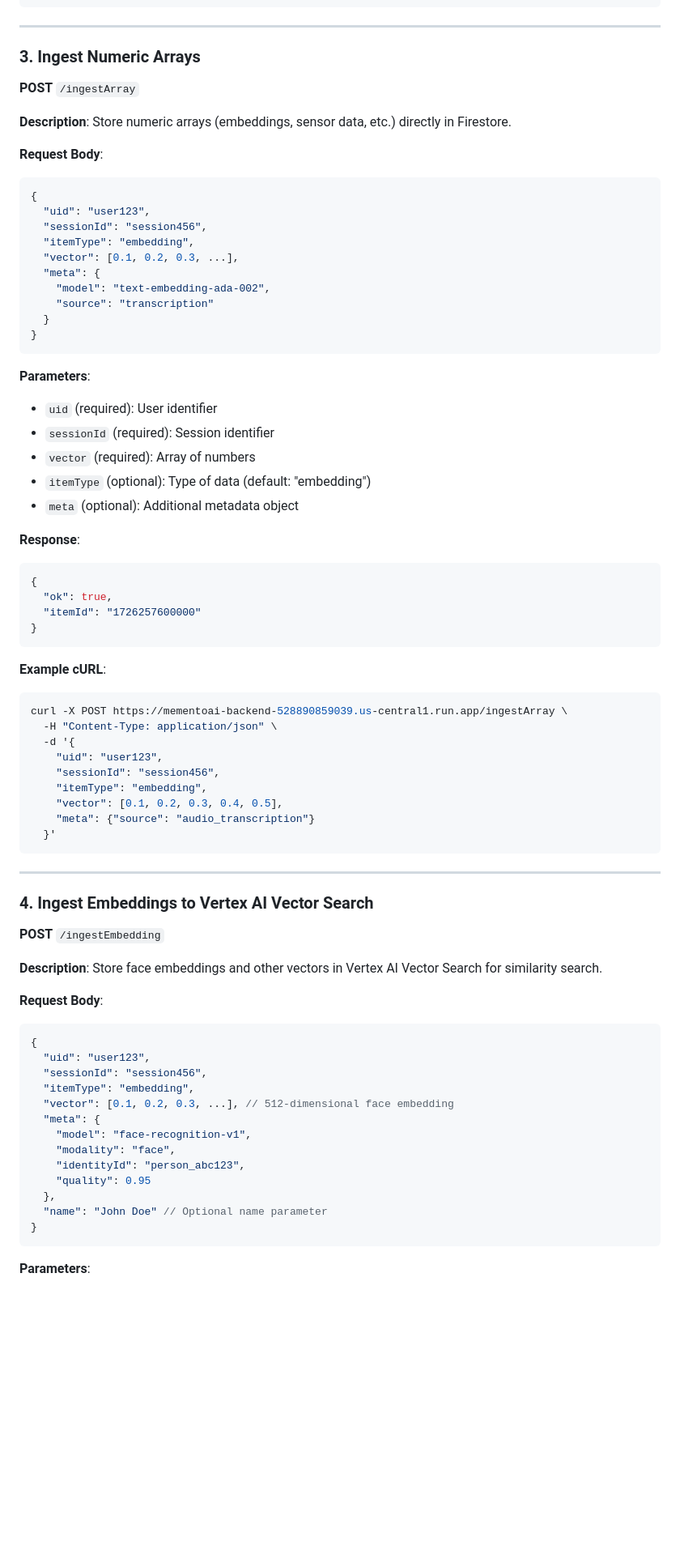
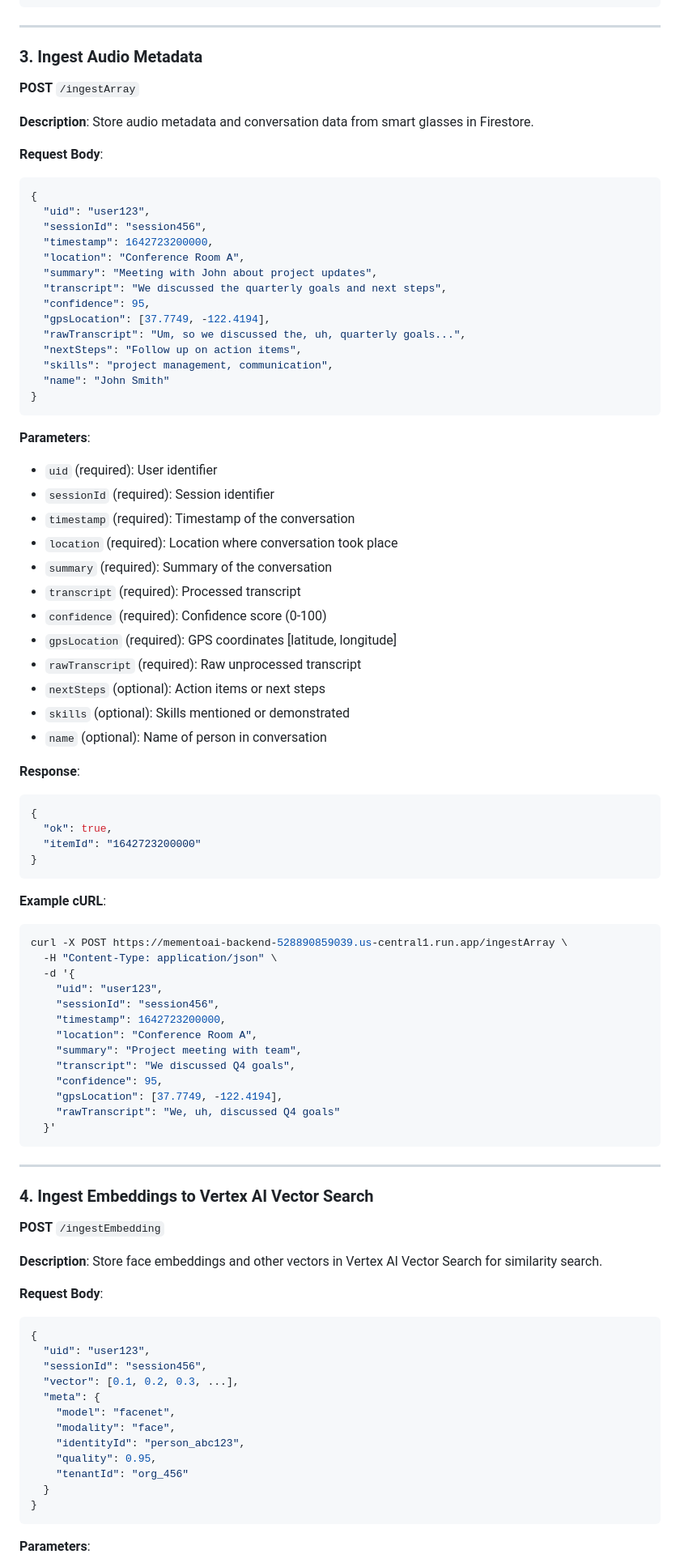
Before and after one commit to akshaya0A/MementoAI, a Markdown page: MentraOS_Backend/docuementation/API_DOCUMENTATION.md, the part around the change printed below. Shown: that part at 81% size. Rendered like a GitHub page; blank space fills up the shorter version.

````diff
--- a/MentraOS_Backend/docuementation/API_DOCUMENTATION.md
+++ b/MentraOS_Backend/docuementation/API_DOCUMENTATION.md
@@ -69,37 +69,48 @@ curl -X POST https://mementoai-backend-528890859039.us-central1.run.app/mintUplo
 
 ---
 
-### 3. Ingest Numeric Arrays
+### 3. Ingest Audio Metadata
 **POST** `/ingestArray`
 
-**Description**: Store numeric arrays (embeddings, sensor data, etc.) directly in Firestore.
+**Description**: Store audio metadata and conversation data from smart glasses in Firestore.
 
 **Request Body**:
 ```json
 {
   "uid": "user123",
   "sessionId": "session456",
-  "itemType": "embedding",
-  "vector": [0.1, 0.2, 0.3, ...],
-  "meta": {
-    "model": "text-embedding-ada-002",
-    "source": "transcription"
-  }
+  "timestamp": 1642723200000,
+  "location": "Conference Room A",
+  "summary": "Meeting with John about project updates",
+  "transcript": "We discussed the quarterly goals and next steps",
+  "confidence": 95,
+  "gpsLocation": [37.7749, -122.4194],
+  "rawTranscript": "Um, so we discussed the, uh, quarterly goals...",
+  "nextSteps": "Follow up on action items",
+  "skills": "project management, communication",
+  "name": "John Smith"
 }
 ```
 
 **Parameters**:
 - `uid` (required): User identifier
 - `sessionId` (required): Session identifier
-- `vector` (required): Array of numbers
-- `itemType` (optional): Type of data (default: "embedding")
-- `meta` (optional): Additional metadata object
+- `timestamp` (required): Timestamp of the conversation
+- `location` (required): Location where conversation took place
+- `summary` (required): Summary of the conversation
+- `transcript` (required): Processed transcript
+- `confidence` (required): Confidence score (0-100)
+- `gpsLocation` (required): GPS coordinates [latitude, longitude]
+- `rawTranscript` (required): Raw unprocessed transcript
+- `nextSteps` (optional): Action items or next steps
+- `skills` (optional): Skills mentioned or demonstrated
+- `name` (optional): Name of person in conversation
 
 **Response**:
 ```json
 {
   "ok": true,
-  "itemId": "1726257600000"
+  "itemId": "1642723200000"
 }
 ```
 
@@ -110,9 +121,13 @@ curl -X POST https://mementoai-backend-528890859039.us-central1.run.app/ingestAr
   -d '{
     "uid": "user123",
     "sessionId": "session456",
-    "itemType": "embedding",
-    "vector": [0.1, 0.2, 0.3, 0.4, 0.5],
-    "meta": {"source": "audio_transcription"}
+    "timestamp": 1642723200000,
+    "location": "Conference Room A",
+    "summary": "Project meeting with team",
+    "transcript": "We discussed Q4 goals",
+    "confidence": 95,
+    "gpsLocation": [37.7749, -122.4194],
+    "rawTranscript": "We, uh, discussed Q4 goals"
   }'
 ```
 
@@ -128,15 +143,14 @@ curl -X POST https://mementoai-backend-528890859039.us-central1.run.app/ingestAr
 {
   "uid": "user123",
   "sessionId": "session456",
-  "itemType": "embedding",
-  "vector": [0.1, 0.2, 0.3, ...], // 512-dimensional face embedding
+  "vector": [0.1, 0.2, 0.3, ...],
   "meta": {
-    "model": "face-recognition-v1",
+    "model": "facenet",
     "modality": "face",
     "identityId": "person_abc123",
-    "quality": 0.95
-  },
-  "name": "John Doe" // Optional name parameter
+    "quality": 0.95,
+    "tenantId": "org_456"
+  }
 }
 ```
 
````
Also changed, not shown: other parts of MentraOS_Backend/docuementation/API_DOCUMENTATION.md (+18 -76 lines), MentraOS_Backend/docuementation/app.md (+57 -3 lines).
